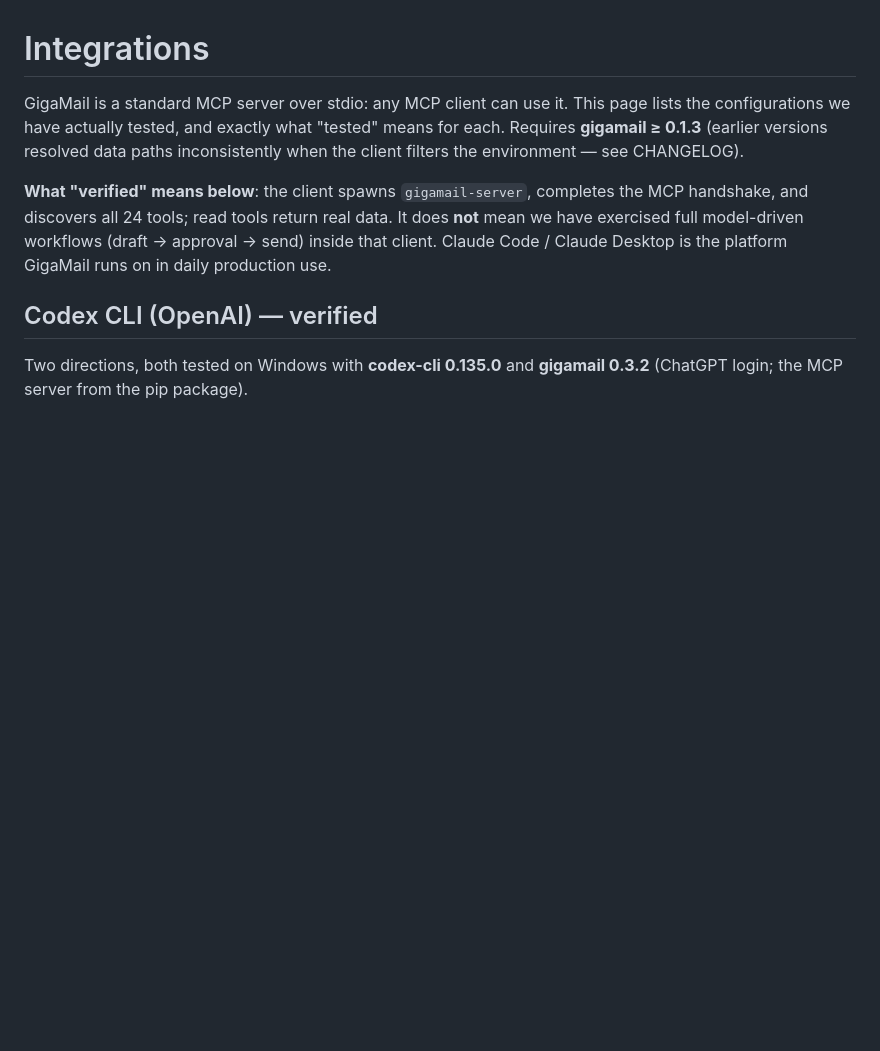
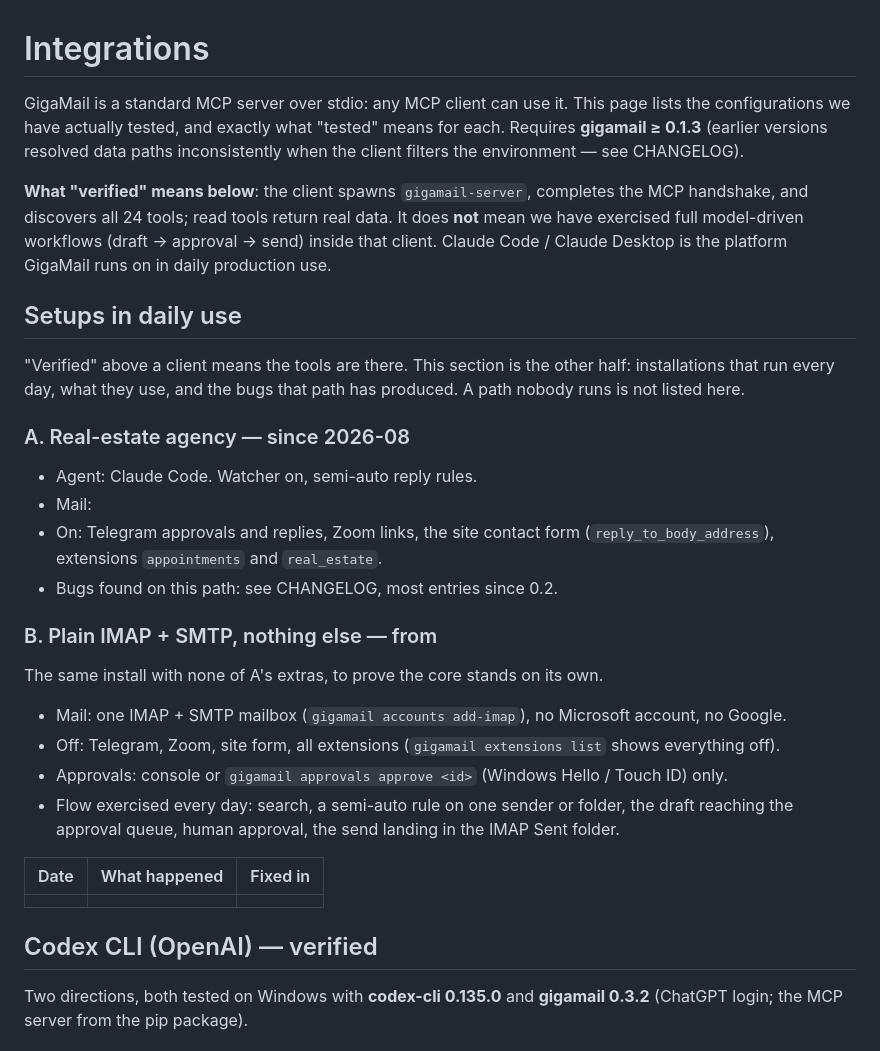
Before and after one commit to adecubed/gigamail, a Markdown page: INTEGRATIONS.md, the part around the change. Rendered like a GitHub page; blank space fills up the shorter version.

Commit message:
List the setups in daily use, with a slot for plain IMAP + SMTP
"Verified" for a client means the tools are visible. INTEGRATIONS.md now
also records the installations that run every day and the bugs each path
produced: the agency setup, and a second one with plain IMAP + SMTP and
no Telegram, Zoom, site form or extensions, to be filled in as it runs.

Co-Authored-By: Claude Opus 5.5 <noreply@anthropic.com>
Claude-Session: https://claude.ai/code/session_01UbpeB5o44ANRCQATXfPoob

```diff
--- a/INTEGRATIONS.md
+++ b/INTEGRATIONS.md
@@ -11,6 +11,39 @@ completes the MCP handshake, and discovers all 24 tools; read tools return
 real data. It does **not** mean we have exercised full model-driven
 workflows (draft → approval → send) inside that client. Claude Code /
 Claude Desktop is the platform GigaMail runs on in daily production use.
+
+## Setups in daily use
+
+"Verified" above a client means the tools are there. This section is the
+other half: installations that run every day, what they use, and the bugs
+that path has produced. A path nobody runs is not listed here.
+
+### A. Real-estate agency — since 2026-08
+
+- Agent: Claude Code. Watcher on, semi-auto reply rules.
+- Mail: <!-- TODO: Microsoft Graph / IMAP, which provider -->
+- On: Telegram approvals and replies, Zoom links, the site contact form
+  (`reply_to_body_address`), extensions `appointments` and `real_estate`.
+- Bugs found on this path: see CHANGELOG, most entries since 0.2.
+
+### B. Plain IMAP + SMTP, nothing else — from <!-- TODO: date -->
+
+The same install with none of A's extras, to prove the core stands on
+its own.
+
+- Mail: one IMAP + SMTP mailbox (`gigamail accounts add-imap`), no
+  Microsoft account, no Google.
+- Off: Telegram, Zoom, site form, all extensions
+  (`gigamail extensions list` shows everything off).
+- Approvals: console or `gigamail approvals approve <id>` (Windows Hello /
+  Touch ID) only.
+- Flow exercised every day: search, a semi-auto rule on one sender or
+  folder, the draft reaching the approval queue, human approval, the
+  send landing in the IMAP Sent folder.
+
+| Date | What happened | Fixed in |
+|------|---------------|----------|
+| <!-- --> | <!-- --> | <!-- --> |
 
 ## Codex CLI (OpenAI) — verified
 
```
